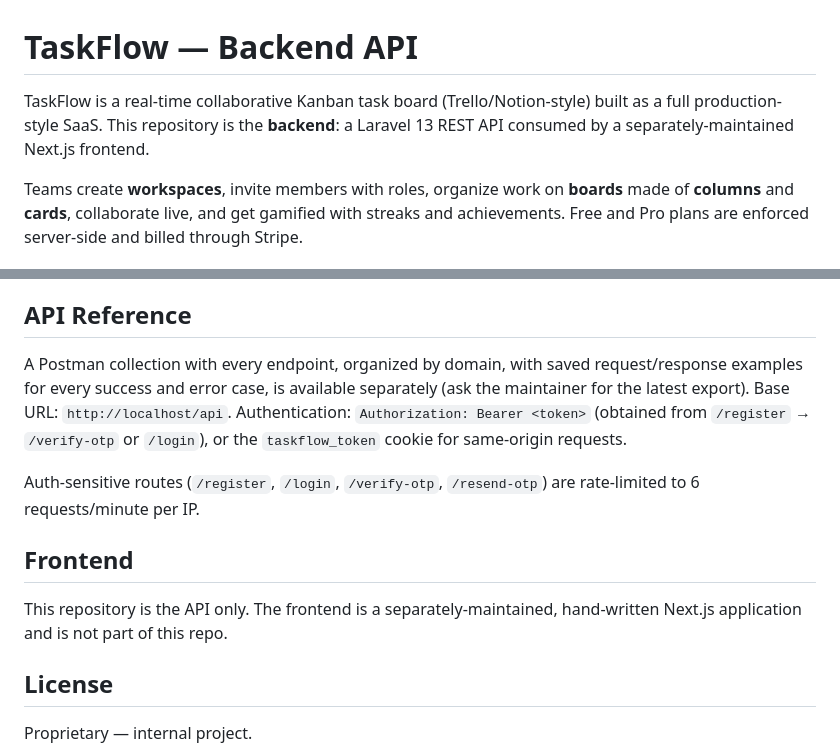
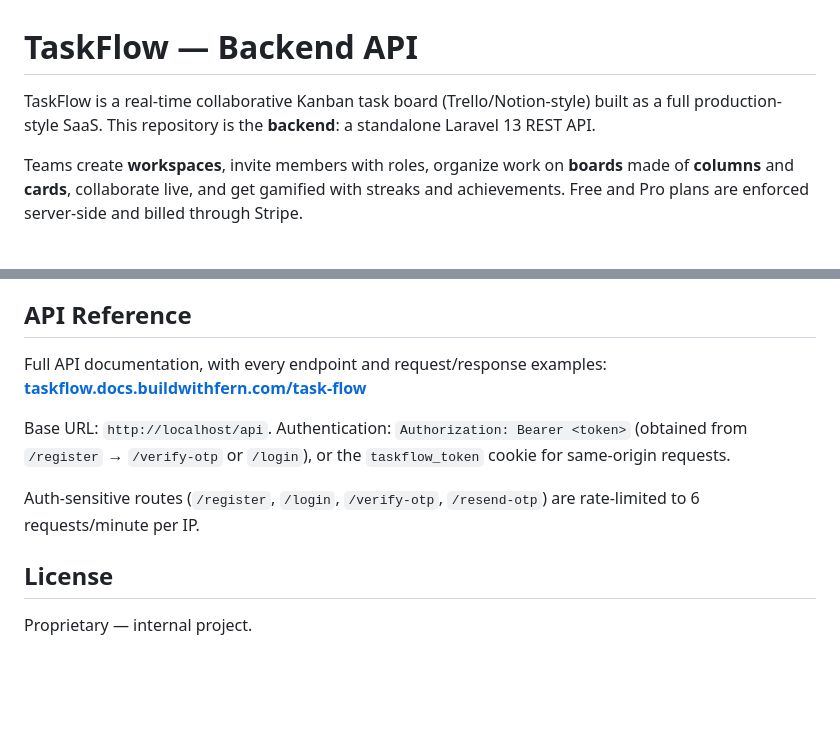
Before and after one commit to Task-Flow-project/task_flow_backend, a Markdown page: README.md, 2 parts joined by grey strips. Drawn GitHub-style; blank space fills up the shorter version.

Commit message:
Link published Postman docs in README

```diff
--- a/README.md
+++ b/README.md
@@ -1,6 +1,6 @@
 # TaskFlow — Backend API
 
-TaskFlow is a real-time collaborative Kanban task board (Trello/Notion-style) built as a full production-style SaaS. This repository is the **backend**: a Laravel 13 REST API consumed by a separately-maintained Next.js frontend.
+TaskFlow is a real-time collaborative Kanban task board (Trello/Notion-style) built as a full production-style SaaS. This repository is the **backend**: a standalone Laravel 13 REST API.
 
 Teams create **workspaces**, invite members with roles, organize work on **boards** made of **columns** and **cards**, collaborate live, and get gamified with streaks and achievements. Free and Pro plans are enforced server-side and billed through Stripe.
 
@@ -134,13 +134,11 @@ The suite includes feature tests for authorization boundaries, plan-limit enforc
 
 ## API Reference
 
-A Postman collection with every endpoint, organized by domain, with saved request/response examples for every success and error case, is available separately (ask the maintainer for the latest export). Base URL: `http://localhost/api`. Authentication: `Authorization: Bearer <token>` (obtained from `/register` → `/verify-otp` or `/login`), or the `taskflow_token` cookie for same-origin requests.
+Full API documentation, with every endpoint and request/response examples: **[taskflow.docs.buildwithfern.com/task-flow](https://taskflow.docs.buildwithfern.com/task-flow)**
+
+Base URL: `http://localhost/api`. Authentication: `Authorization: Bearer <token>` (obtained from `/register` → `/verify-otp` or `/login`), or the `taskflow_token` cookie for same-origin requests.
 
 Auth-sensitive routes (`/register`, `/login`, `/verify-otp`, `/resend-otp`) are rate-limited to 6 requests/minute per IP.
-
-## Frontend
-
-This repository is the API only. The frontend is a separately-maintained, hand-written Next.js application and is not part of this repo.
 
 ## License
 
```
